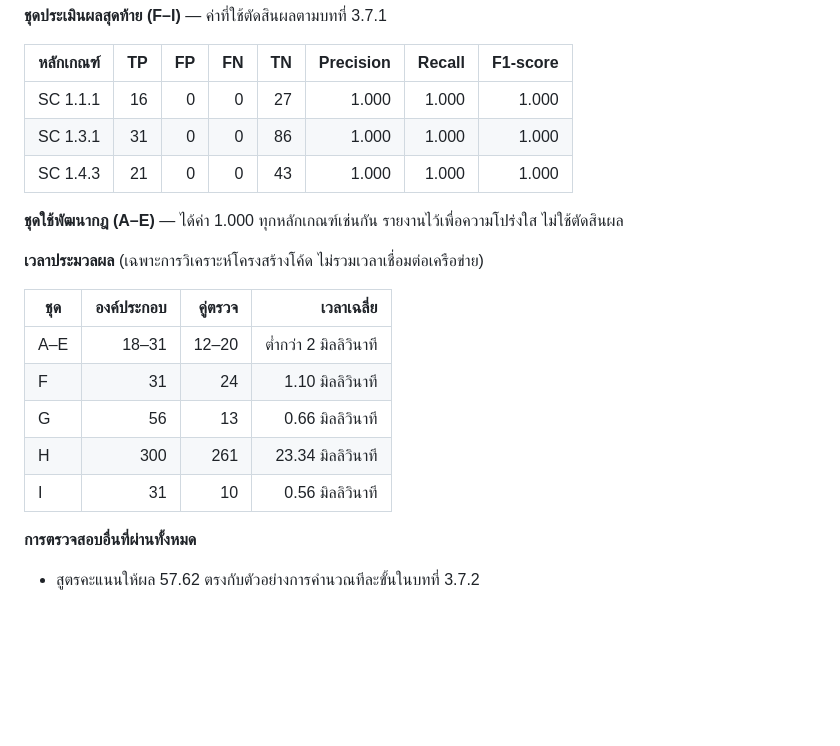
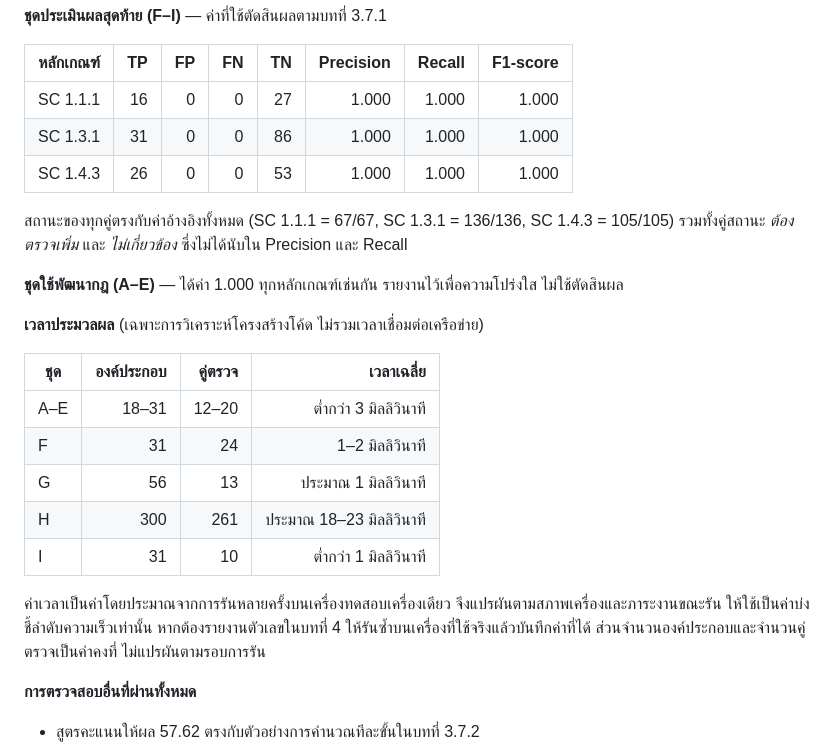
Before and after one commit to TinnaphatArt/miniproject, a Markdown page: wcag-checker/README.md, the part around the change. Drawn GitHub-style; blank space fills up the shorter version.

Commit message:
แก้ตัวเลขผลการทดสอบใน README ให้ตรงกับผลรันจริง
ตาราง TP/TN ของ SC 1.4.3 ในชุดประเมินผลสุดท้ายค้างอยู่ที่ค่าก่อนขยายชุด
ทดสอบ H จาก 60 เป็น 80 องค์ประกอบสี จึงแก้จาก TP 21 / TN 43 เป็น
TP 26 / TN 53 ตามผลรันจริง และเพิ่มจำนวนคู่ที่ตรงค่าอ้างอิงรายหลักเกณฑ์
เพื่อให้ตรวจสอบย้อนกลับได้

ปรับตารางเวลาประมวลผลเป็นช่วงค่าโดยประมาณ พร้อมระบุว่าเป็นค่าจากเครื่อง
ทดสอบเครื่องเดียวที่แปรผันตามรอบการรัน ต่างจากจำนวนองค์ประกอบและจำนวน
คู่ตรวจซึ่งเป็นค่าคงที่ เพื่อไม่ให้เข้าใจผิดว่าเป็นค่าที่วัดซ้ำได้เท่าเดิมทุกครั้ง

Co-Authored-By: Claude Opus 5 <noreply@anthropic.com>
Claude-Session: https://claude.ai/code/session_01NVR9pMSQGuxSwYHpqkoBEz

```diff
--- a/wcag-checker/README.md
+++ b/wcag-checker/README.md
@@ -78,7 +78,10 @@ PreliminaryScore = 100 × [ 1 − ( Σ wᵢ × FailureRate(i) ) / Σ wᵢ ]
 | --- | ---: | ---: | ---: | ---: | ---: | ---: | ---: |
 | SC 1.1.1 | 16 | 0 | 0 | 27 | 1.000 | 1.000 | 1.000 |
 | SC 1.3.1 | 31 | 0 | 0 | 86 | 1.000 | 1.000 | 1.000 |
-| SC 1.4.3 | 21 | 0 | 0 | 43 | 1.000 | 1.000 | 1.000 |
+| SC 1.4.3 | 26 | 0 | 0 | 53 | 1.000 | 1.000 | 1.000 |
+
+สถานะของทุกคู่ตรงกับค่าอ้างอิงทั้งหมด (SC 1.1.1 = 67/67, SC 1.3.1 = 136/136, SC 1.4.3 = 105/105)
+รวมทั้งคู่สถานะ *ต้องตรวจเพิ่ม* และ *ไม่เกี่ยวข้อง* ซึ่งไม่ได้นับใน Precision และ Recall
 
 **ชุดใช้พัฒนากฎ (A–E)** — ได้ค่า 1.000 ทุกหลักเกณฑ์เช่นกัน รายงานไว้เพื่อความโปร่งใส ไม่ใช้ตัดสินผล
 
@@ -86,11 +89,15 @@ PreliminaryScore = 100 × [ 1 − ( Σ wᵢ × FailureRate(i) ) / Σ wᵢ ]
 
 | ชุด | องค์ประกอบ | คู่ตรวจ | เวลาเฉลี่ย |
 | --- | ---: | ---: | ---: |
-| A–E | 18–31 | 12–20 | ต่ำกว่า 2 มิลลิวินาที |
-| F | 31 | 24 | 1.10 มิลลิวินาที |
-| G | 56 | 13 | 0.66 มิลลิวินาที |
-| H | 300 | 261 | 23.34 มิลลิวินาที |
-| I | 31 | 10 | 0.56 มิลลิวินาที |
+| A–E | 18–31 | 12–20 | ต่ำกว่า 3 มิลลิวินาที |
+| F | 31 | 24 | 1–2 มิลลิวินาที |
+| G | 56 | 13 | ประมาณ 1 มิลลิวินาที |
+| H | 300 | 261 | ประมาณ 18–23 มิลลิวินาที |
+| I | 31 | 10 | ต่ำกว่า 1 มิลลิวินาที |
+
+ค่าเวลาเป็นค่าโดยประมาณจากการรันหลายครั้งบนเครื่องทดสอบเครื่องเดียว จึงแปรผันตามสภาพเครื่องและภาระงานขณะรัน
+ให้ใช้เป็นค่าบ่งชี้ลำดับความเร็วเท่านั้น หากต้องรายงานตัวเลขในบทที่ 4 ให้รันซ้ำบนเครื่องที่ใช้จริงแล้วบันทึกค่าที่ได้
+ส่วนจำนวนองค์ประกอบและจำนวนคู่ตรวจเป็นค่าคงที่ ไม่แปรผันตามรอบการรัน
 
 **การตรวจสอบอื่นที่ผ่านทั้งหมด**
 
```
